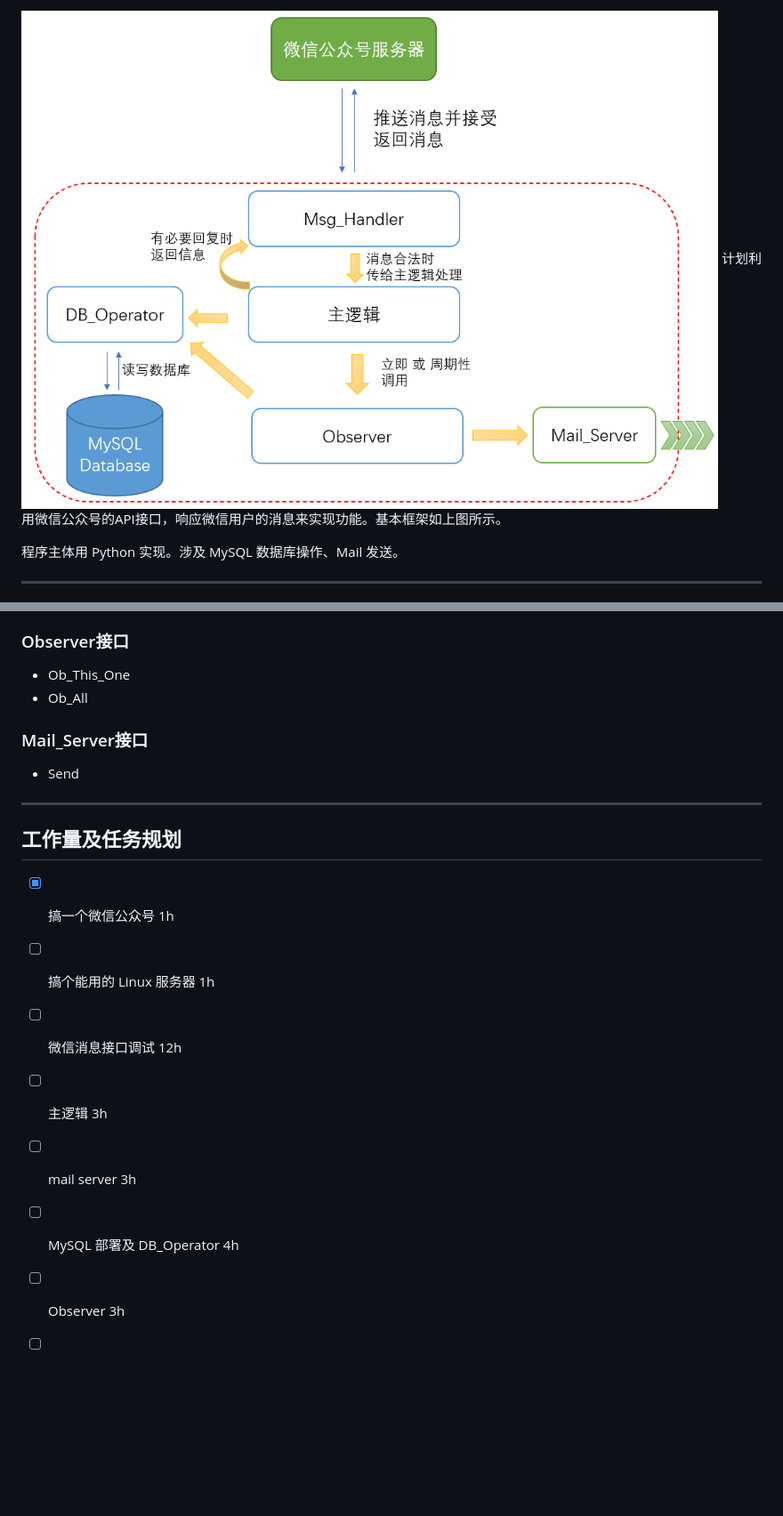
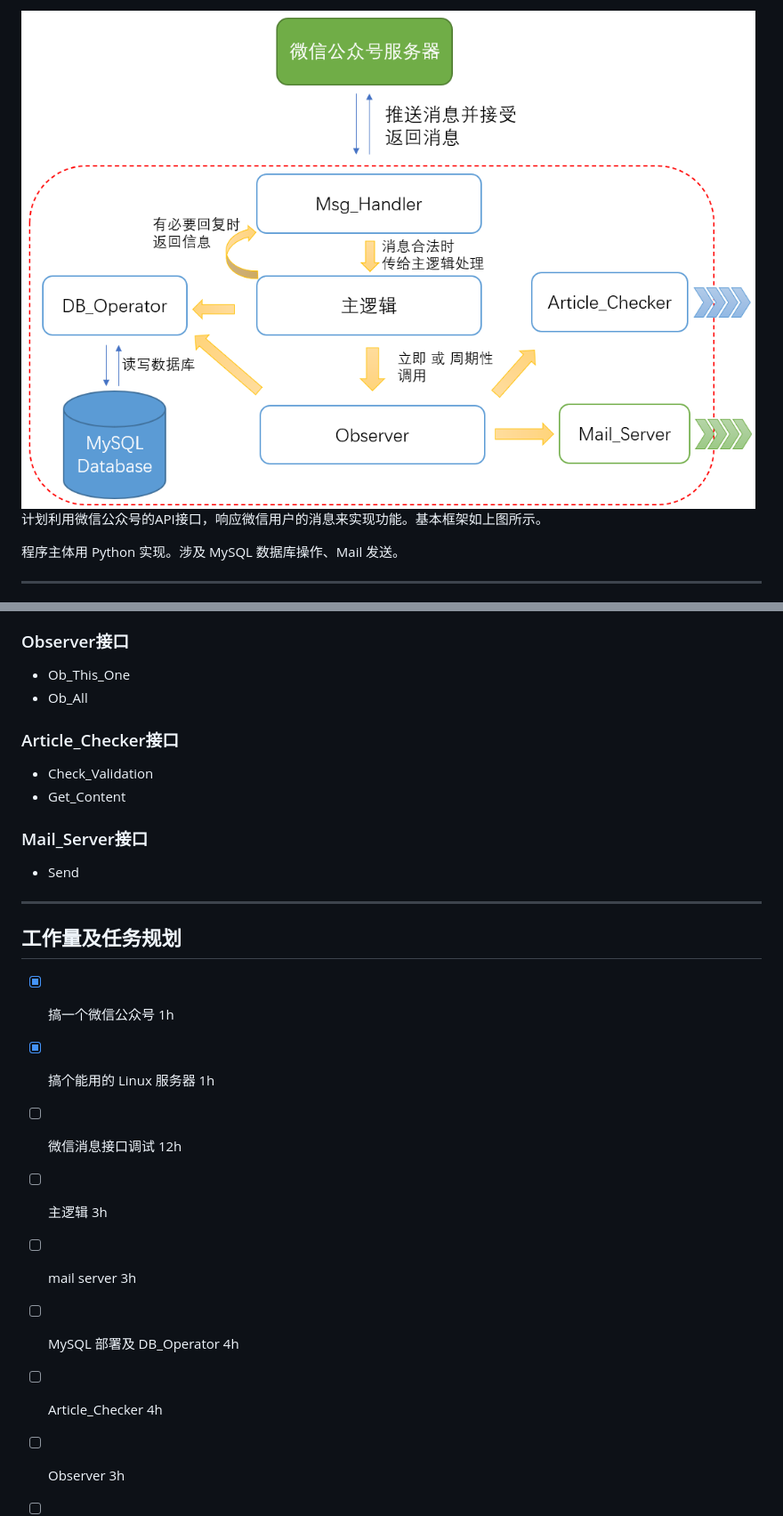
Before and after one commit to MamaShip/Observer, a Markdown page: plan.md, 2 parts joined by grey strips. Shown: that part at 89% size. Drawn GitHub-style; pictures changed too: img/frame.png; blank space fills up the shorter version.

Commit message:
update plan

```diff
--- a/plan.md
+++ b/plan.md
@@ -60,6 +63,9 @@
 ### Observer接口
 * Ob_This_One
 * Ob_All
+### Article_Checker接口
+* Check_Validation
+* Get_Content
 ### Mail_Server接口
 * Send
 
@@ -67,11 +73,12 @@
 
 ## 工作量及任务规划
 - [x] 搞一个微信公众号 1h
-- [ ] 搞个能用的 Linux 服务器  1h
+- [x] 搞个能用的 Linux 服务器  1h
 - [ ] 微信消息接口调试  12h
 - [ ] 主逻辑   3h
 - [ ] mail server   3h
 - [ ] MySQL 部署及 DB_Operator  4h
+- [ ] Article_Checker 4h
 - [ ] Observer   3h
 - [ ] 联调联测    2h
 
```
Also changed, not shown: other parts of plan.md (+3 -0 lines).
